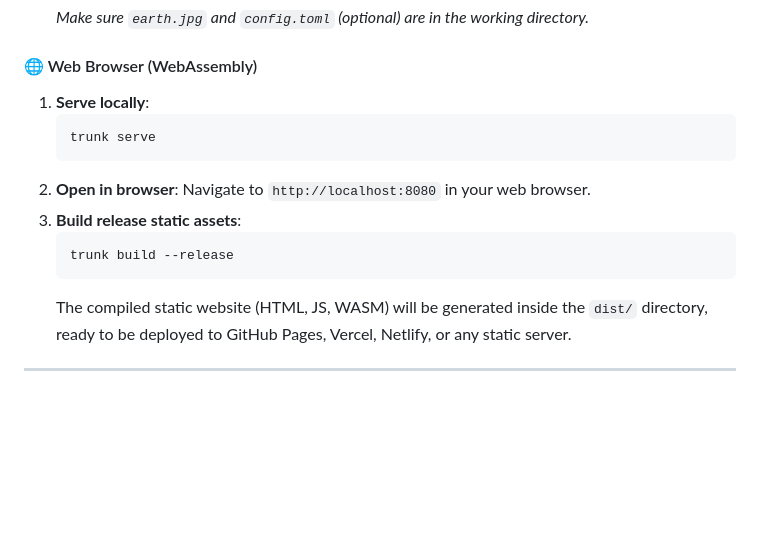
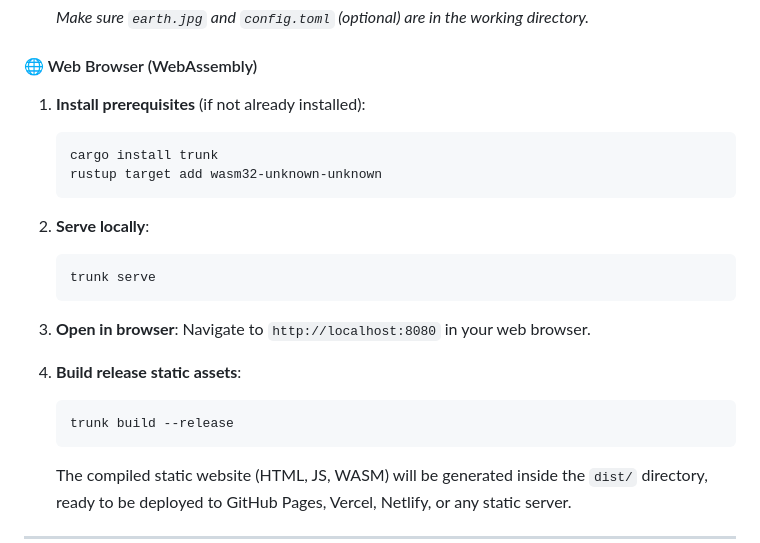
Before and after one commit to alcio313/hydronTwin, a Markdown page: README.md, the part around the change. Rendered like a GitHub page; blank space fills up the shorter version.

Commit message:
web prompt install

````diff
--- a/README.md
+++ b/README.md
@@ -93,16 +93,22 @@ Where:
    *Make sure `earth.jpg` and `config.toml` (optional) are in the working directory.*
 
 #### 🌐 Web Browser (WebAssembly)
-1. **Serve locally**:
+1. **Install prerequisites** (if not already installed):
+   ```bash
+   cargo install trunk
+   rustup target add wasm32-unknown-unknown
+   ```
+2. **Serve locally**:
    ```bash
    trunk serve
    ```
-2. **Open in browser**:
+3. **Open in browser**:
    Navigate to `http://localhost:8080` in your web browser.
-3. **Build release static assets**:
+4. **Build release static assets**:
    ```bash
    trunk build --release
    ```
+
    The compiled static website (HTML, JS, WASM) will be generated inside the `dist/` directory, ready to be deployed to GitHub Pages, Vercel, Netlify, or any static server.
 
 
````
